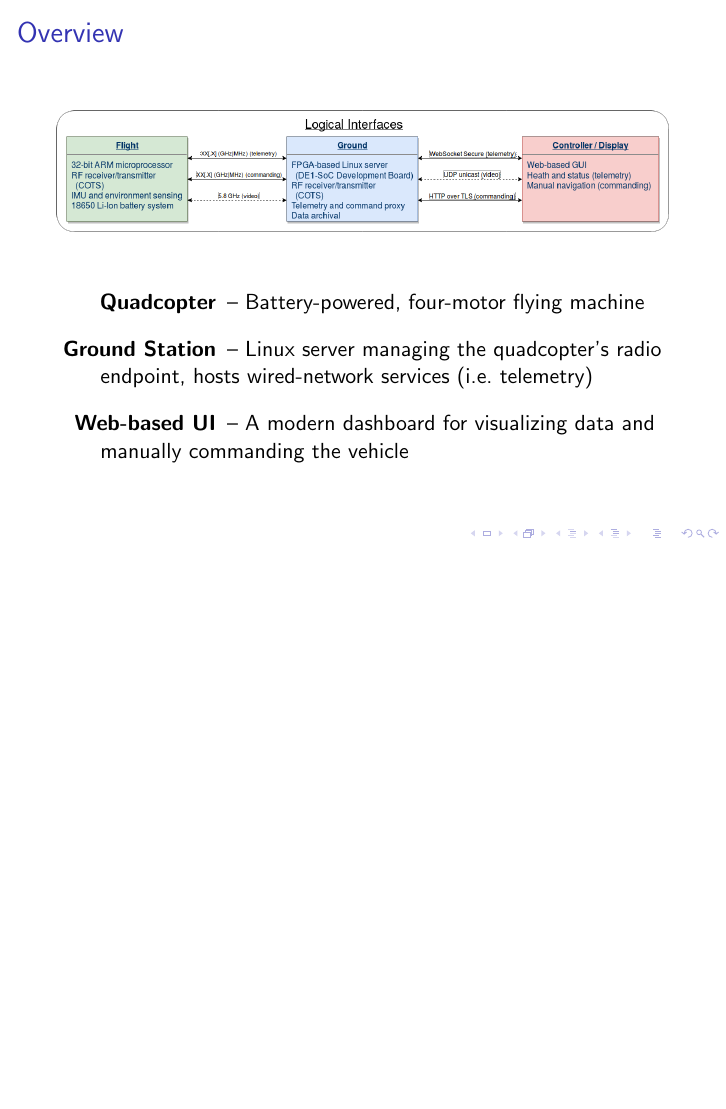
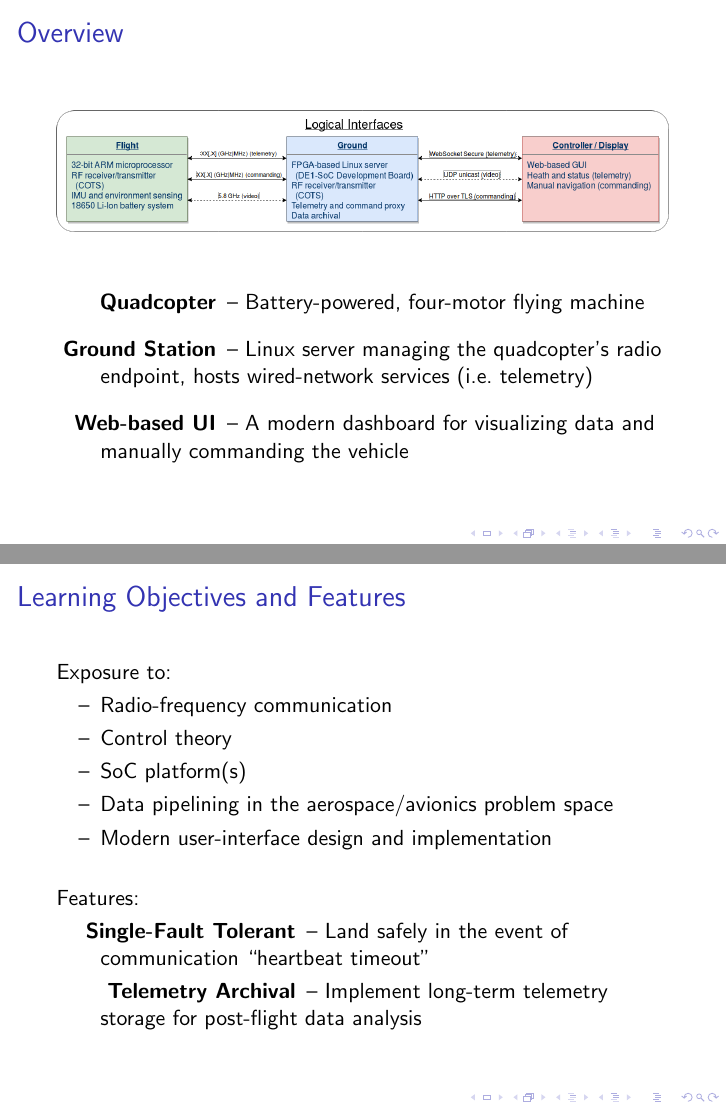
Before and after one commit to vkottler/senior-design, LaTeX slides (docs/proposal/presentation-minimal.tex): page 2 of 5 before the commit and pages 2 and 3 of 6 after it, the two joined at a grey line, the shorter picture padded with empty space. Compiled offline with pdfLaTeX.

Commit message:
Add 'Learning Objectives and Features' slide

```diff
--- a/docs/proposal/presentation-minimal.tex
+++ b/docs/proposal/presentation-minimal.tex
@@ -41,6 +41,27 @@ University of Wisconsin-Madison\\
 \end{description}
 \end{frame}
 
+% learning objectives and features
+\begin{frame}
+\frametitle{Learning Objectives and Features}
+Exposure to:
+\begin{itemize}
+	\item [--] Radio-frequency communication
+	\item [--] Control theory
+	\item [--] SoC platform(s)
+	\item [--] Data pipelining in the aerospace/avionics problem space
+	\item [--] Modern user-interface design and implementation
+\end{itemize}
+\vspace{\baselineskip}
+Features:
+\begin{description}[align=right,labelwidth=120pt]
+	\item [Single-Fault Tolerant] -- Land safely in the event of communication
+		``heartbeat timeout''
+	\item [Telemetry Archival] -- Implement long-term telemetry storage for
+		post-flight data analysis
+\end{description}
+\end{frame}
+
 % quadcopter
 \begin{frame}
 \frametitle{Quadcopter}
```
Also changed, not shown: docs/proposal/presentation-minimal.pdf.
